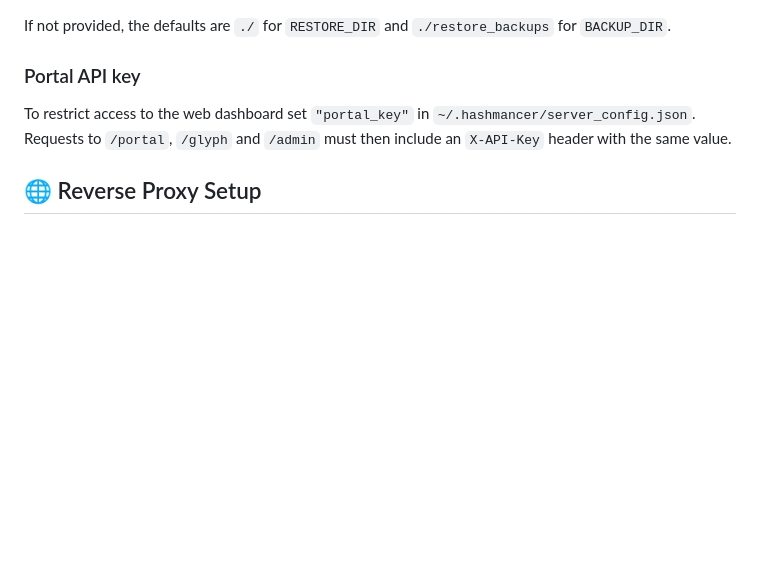
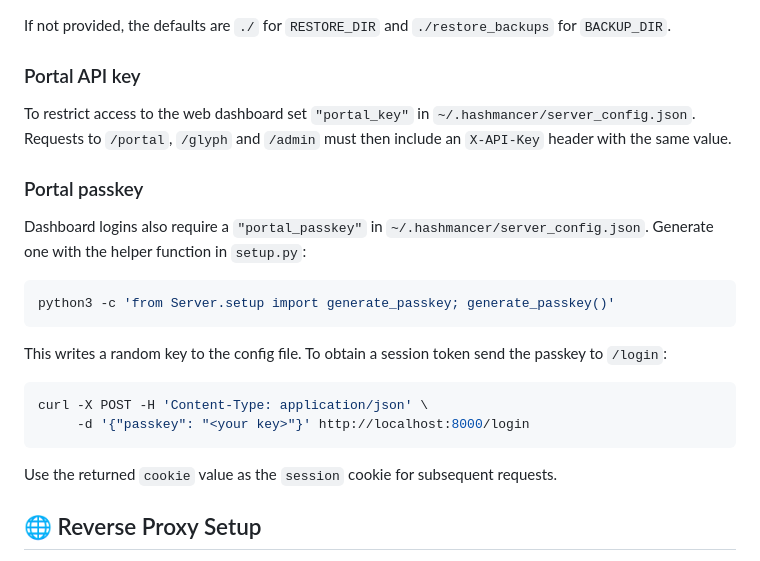
Before and after one commit to Infernal-Insights/Hashmancer, a Markdown page: Server/README.md, the part around the change. GitHub-like rendering; blank space fills up the shorter version.

Commit message:
docs: add portal passkey login instructions

````diff
--- a/Server/README.md
+++ b/Server/README.md
@@ -224,6 +224,25 @@ To restrict access to the web dashboard set `"portal_key"` in
 `~/.hashmancer/server_config.json`. Requests to `/portal`, `/glyph` and
 `/admin` must then include an `X-API-Key` header with the same value.
 
+### Portal passkey
+
+Dashboard logins also require a `"portal_passkey"` in `~/.hashmancer/server_config.json`.
+Generate one with the helper function in `setup.py`:
+
+```bash
+python3 -c 'from Server.setup import generate_passkey; generate_passkey()'
+```
+
+This writes a random key to the config file. To obtain a session token send the
+passkey to `/login`:
+
+```bash
+curl -X POST -H 'Content-Type: application/json' \
+     -d '{"passkey": "<your key>"}' http://localhost:8000/login
+```
+
+Use the returned `cookie` value as the `session` cookie for subsequent requests.
+
 ## 🌐 Reverse Proxy Setup
 
 When exposing Hashmancer to the internet it's best to place a TLS-enabled
````
